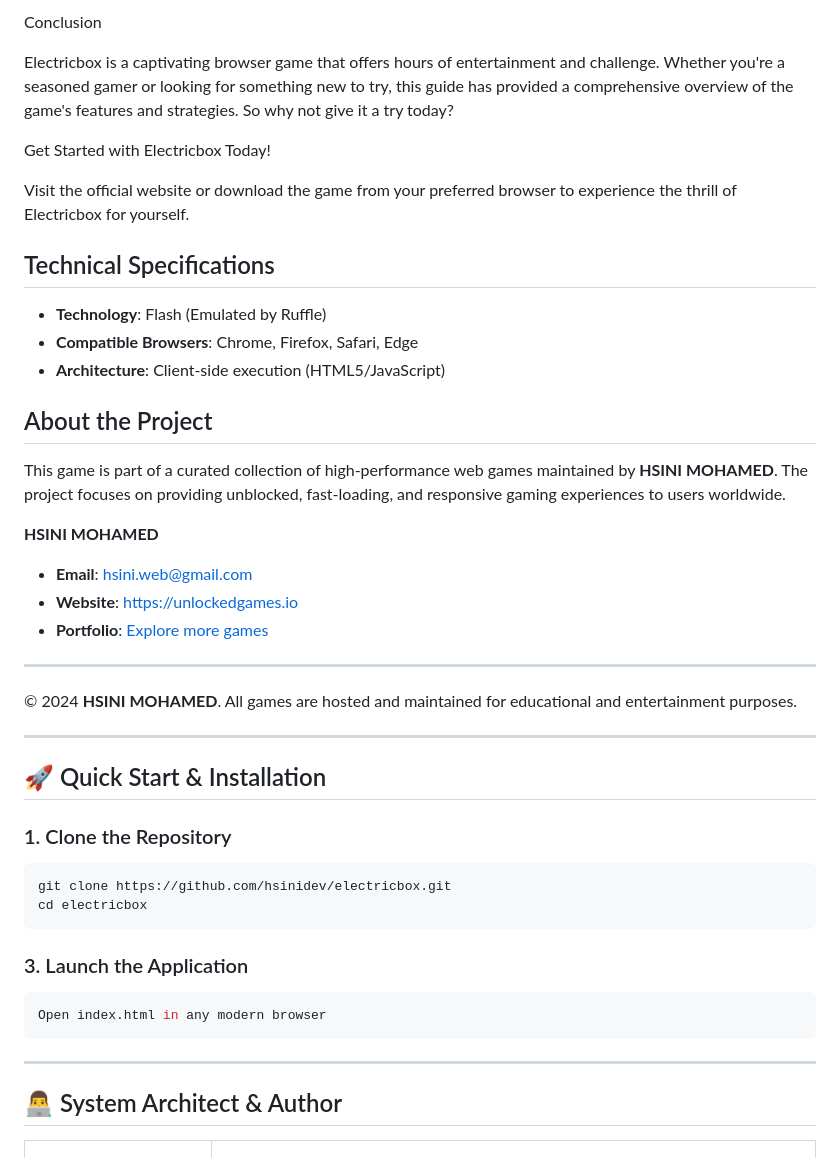
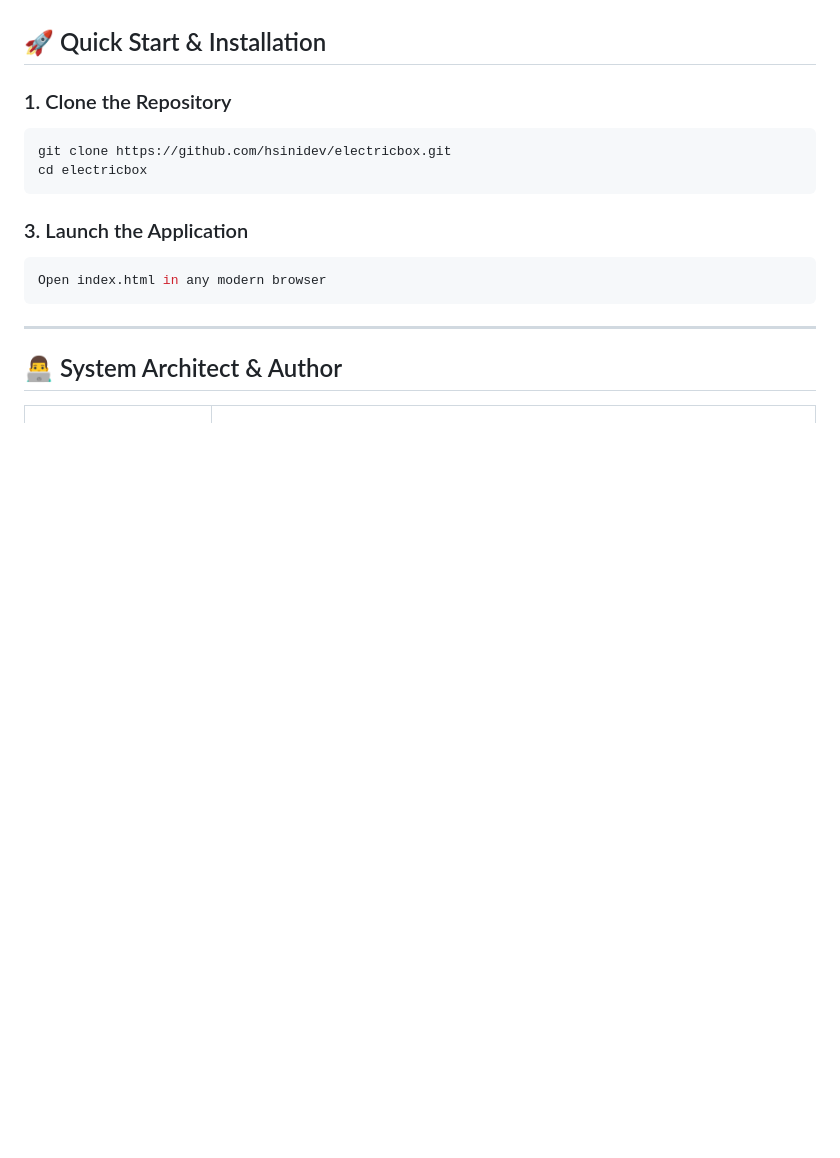
Before and after one commit to hsinidev/electricbox, a Markdown page: README.md, the part around one of its changes. Rendered like a GitHub page; blank space fills up the shorter version.

Commit message:
docs(readme): SEO optimization & standardized architect branding attribution (Hsini Mohamed)

```diff
--- a/README.md
+++ b/README.md
@@ -136,34 +40,3 @@ Social aspect: Share your high scores on online leaderboards or compete with fri
-Conclusion
-
-
-Electricbox is a captivating browser game that offers hours of entertainment and challenge. Whether you're a seasoned gamer or looking for something new to try, this guide has provided a comprehensive overview of the game's features and strategies. So why not give it a try today?
-
-
-
-Get Started with Electricbox Today!
-
-
-
-Visit the official website
- or download the game from your preferred browser to experience the thrill of Electricbox for yourself.
-
-## Technical Specifications
-- **Technology**: Flash (Emulated by Ruffle)
-- **Compatible Browsers**: Chrome, Firefox, Safari, Edge
-- **Architecture**: Client-side execution (HTML5/JavaScript)
-
-## About the Project
-This game is part of a curated collection of high-performance web games maintained by **HSINI MOHAMED**. The project focuses on providing unblocked, fast-loading, and responsive gaming experiences to users worldwide.
-
-**HSINI MOHAMED**
-- **Email**: [hsini.web@gmail.com](mailto:hsini.web@gmail.com)
-- **Website**: [https://unlockedgames.io](https://unlockedgames.io)
-- **Portfolio**: [Explore more games](https://unlockedgames.io)
-
----
-© 2024 **HSINI MOHAMED**. All games are hosted and maintained for educational and entertainment purposes.
-
----
 ## 🚀 Quick Start & Installation
 
 ### 1. Clone the Repository
```
Also changed, not shown: other parts of README.md (+14 -110 lines).
